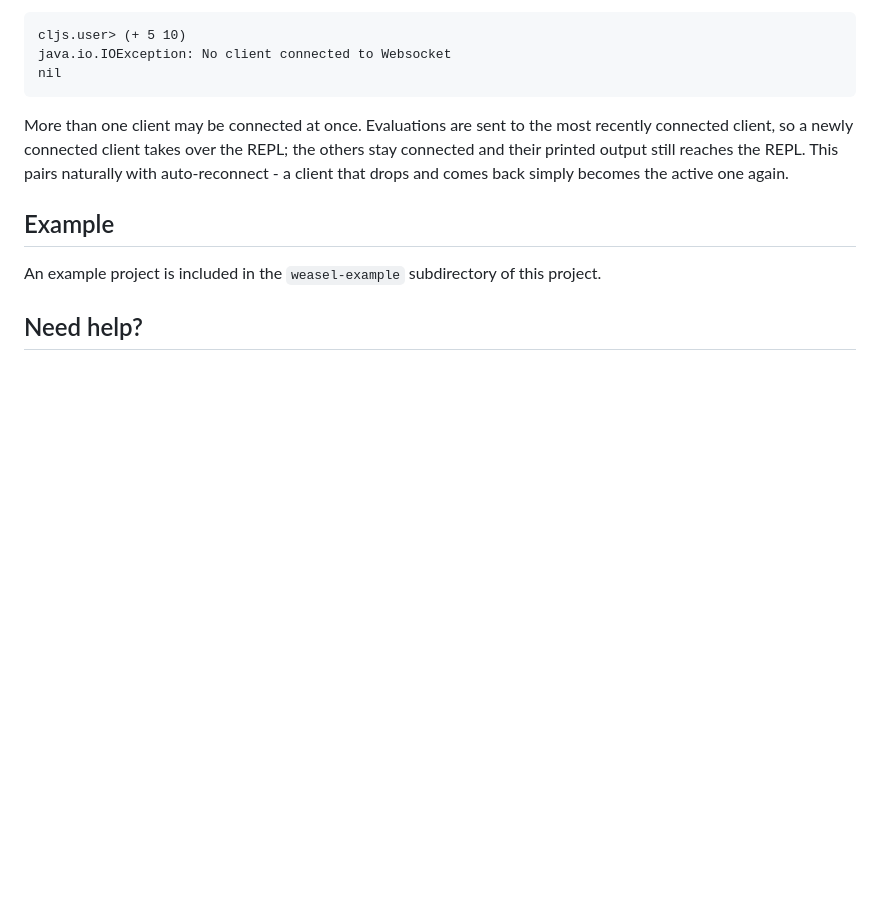
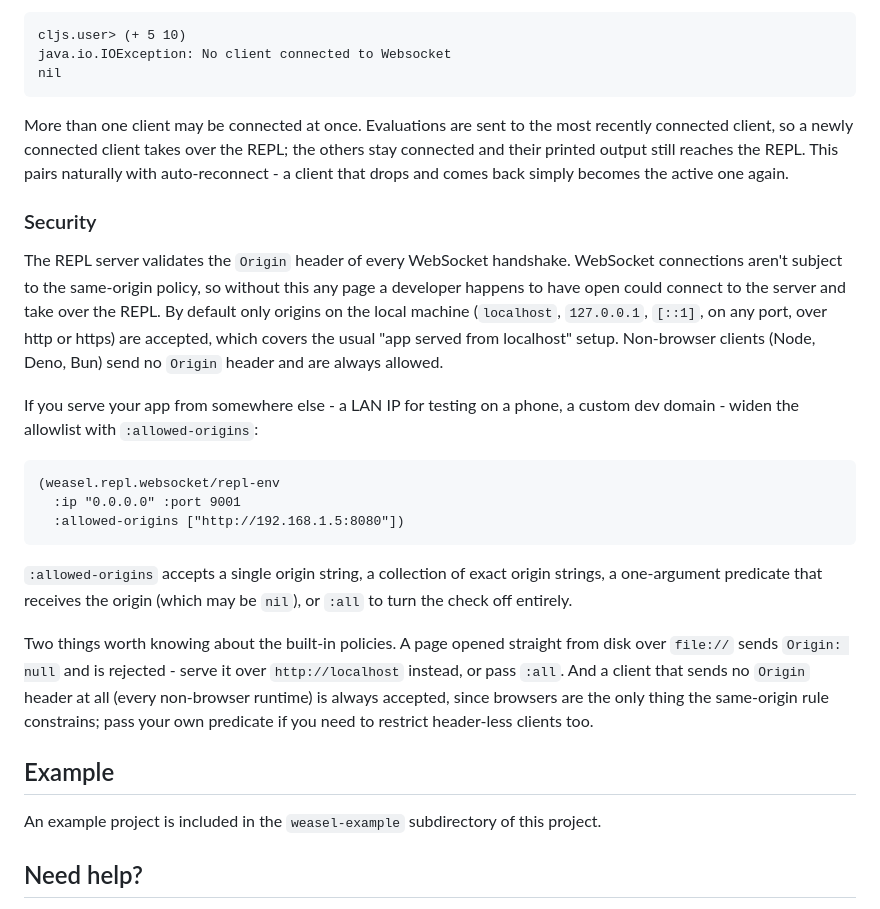
Before and after one commit to nrepl/weasel, a Markdown page: README.md, the part around the change. GitHub-like rendering; blank space fills up the shorter version.

Commit message:
Document Origin validation and :allowed-origins

````diff
--- a/README.md
+++ b/README.md
@@ -147,6 +147,36 @@ REPL; the others stay connected and their printed output still reaches the
 REPL. This pairs naturally with auto-reconnect - a client that drops and
 comes back simply becomes the active one again.
 
+### Security
+
+The REPL server validates the `Origin` header of every WebSocket handshake.
+WebSocket connections aren't subject to the same-origin policy, so without this
+any page a developer happens to have open could connect to the server and take
+over the REPL. By default only origins on the local machine (`localhost`,
+`127.0.0.1`, `[::1]`, on any port, over http or https) are accepted, which covers
+the usual "app served from localhost" setup. Non-browser clients (Node, Deno,
+Bun) send no `Origin` header and are always allowed.
+
+If you serve your app from somewhere else - a LAN IP for testing on a phone, a
+custom dev domain - widen the allowlist with `:allowed-origins`:
+
+```clojure
+(weasel.repl.websocket/repl-env
+  :ip "0.0.0.0" :port 9001
+  :allowed-origins ["http://192.168.1.5:8080"])
+```
+
+`:allowed-origins` accepts a single origin string, a collection of exact origin
+strings, a one-argument predicate that receives the origin (which may be `nil`),
+or `:all` to turn the check off entirely.
+
+Two things worth knowing about the built-in policies. A page opened straight from
+disk over `file://` sends `Origin: null` and is rejected - serve it over
+`http://localhost` instead, or pass `:all`. And a client that sends no `Origin`
+header at all (every non-browser runtime) is always accepted, since browsers are
+the only thing the same-origin rule constrains; pass your own predicate if you
+need to restrict header-less clients too.
+
 ## Example
 
 An example project is included in the `weasel-example` subdirectory of
````
Also changed, not shown: CHANGES.md (+6 -0 lines).
